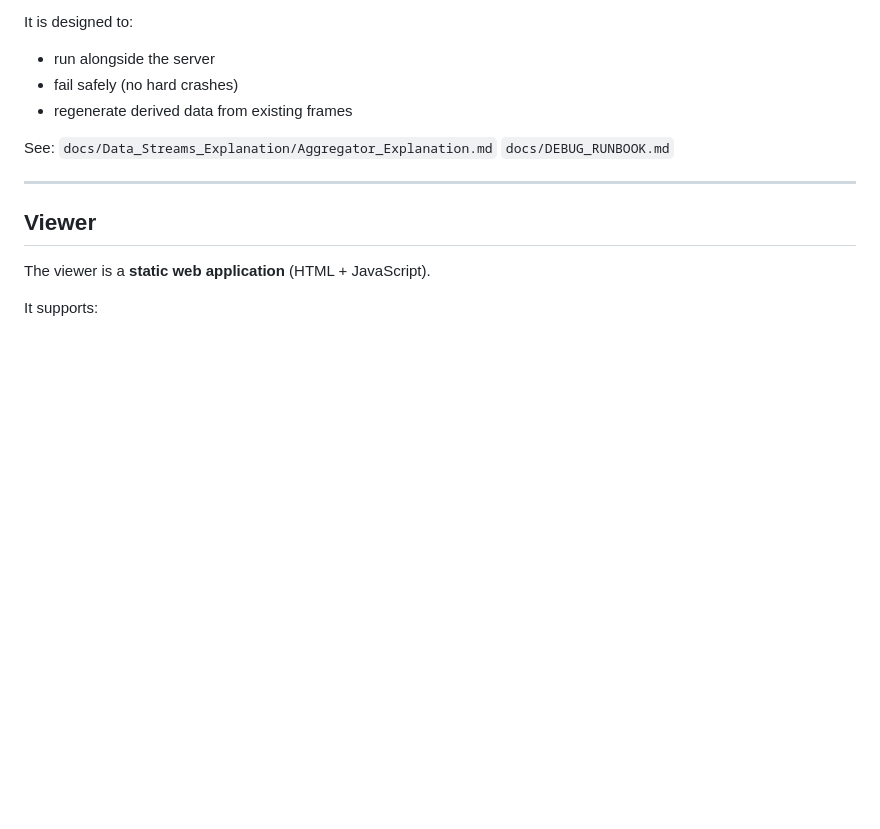
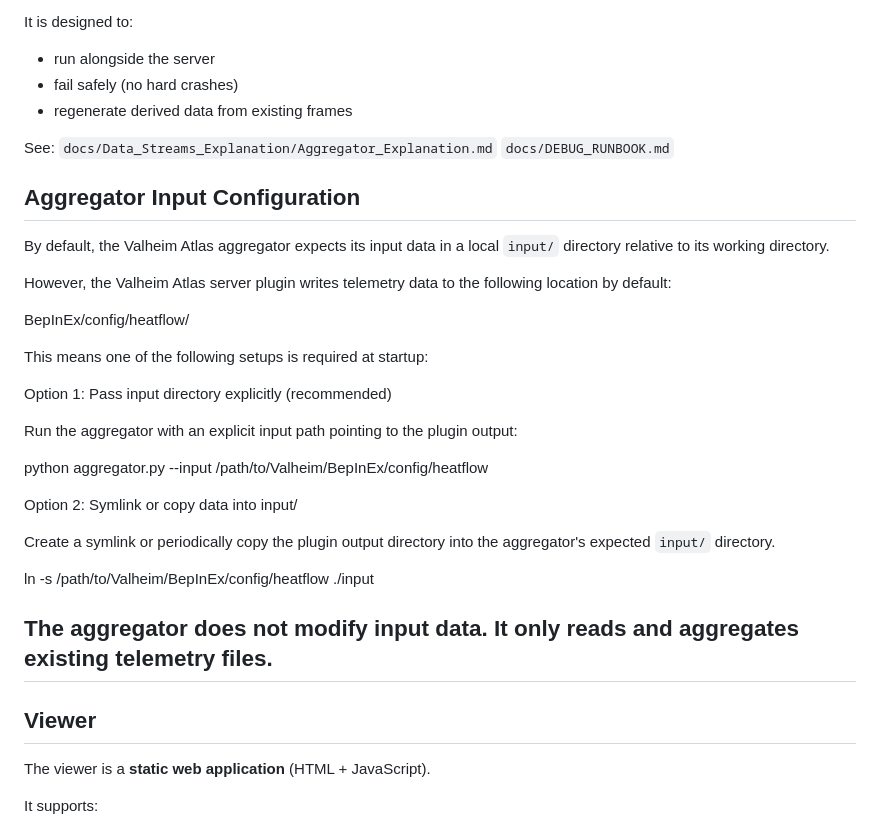
Before and after one commit to Htbxbsr/Valheim-Atlas, a Markdown page: README.md, the part around the change. GitHub-like rendering; blank space fills up the shorter version.

Commit message:
Document aggregator input configuration options
Added instructions for aggregator input configuration.

```diff
--- a/README.md
+++ b/README.md
@@ -103,6 +103,33 @@ See:
  `docs/Data_Streams_Explanation/Aggregator_Explanation.md`
  `docs/DEBUG_RUNBOOK.md`
 
+## Aggregator Input Configuration
+
+By default, the Valheim Atlas aggregator expects its input data in a local
+`input/` directory relative to its working directory.
+
+However, the Valheim Atlas server plugin writes telemetry data to the following
+location by default:
+
+BepInEx/config/heatflow/
+
+This means one of the following setups is required at startup:
+
+Option 1: Pass input directory explicitly (recommended)
+
+Run the aggregator with an explicit input path pointing to the plugin output:
+
+python aggregator.py --input /path/to/Valheim/BepInEx/config/heatflow
+
+Option 2: Symlink or copy data into input/
+
+Create a symlink or periodically copy the plugin output directory
+into the aggregator's expected `input/` directory.
+
+ln -s /path/to/Valheim/BepInEx/config/heatflow ./input
+
+The aggregator does not modify input data.
+It only reads and aggregates existing telemetry files.
 ---
 
 ## Viewer
```
